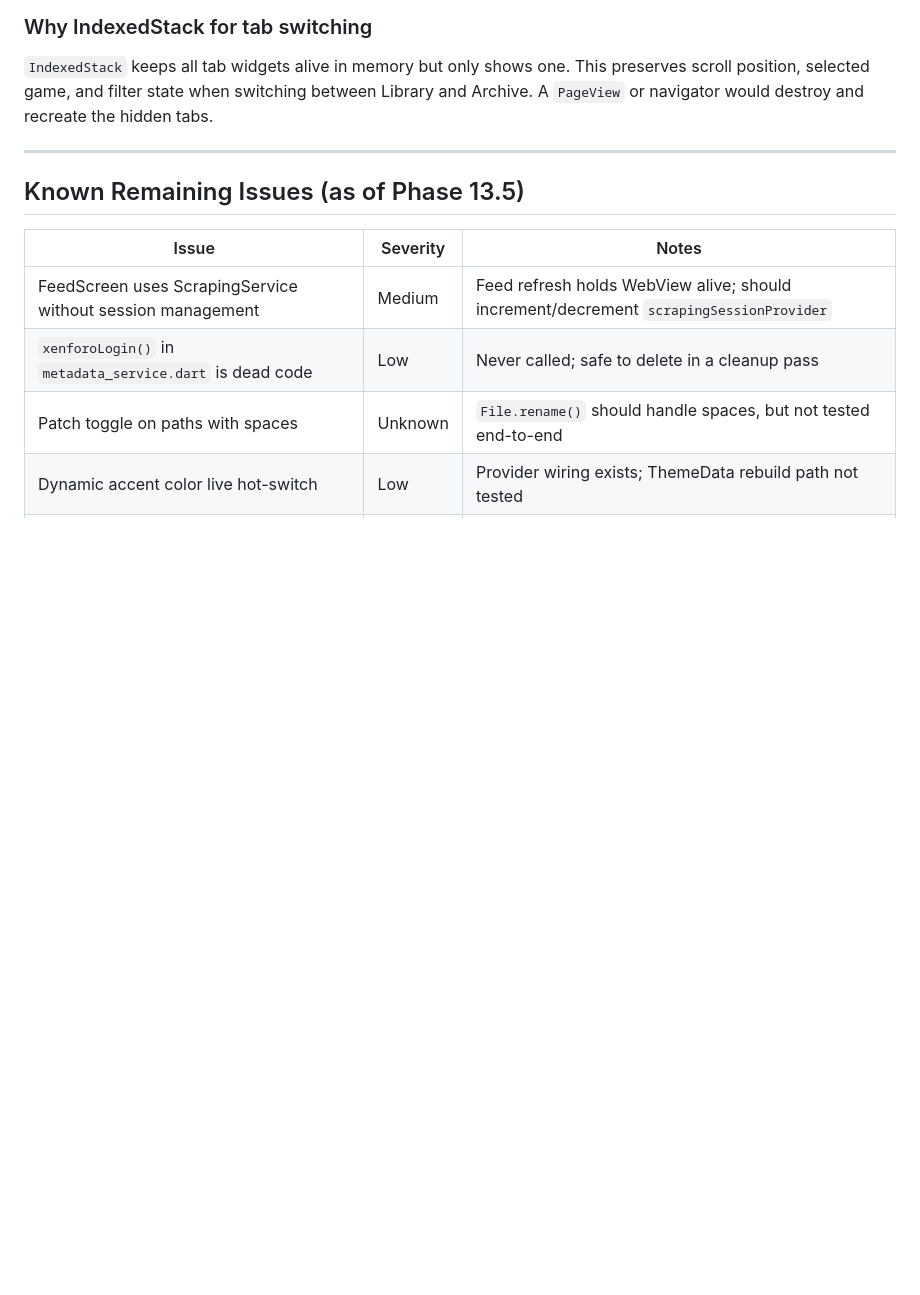
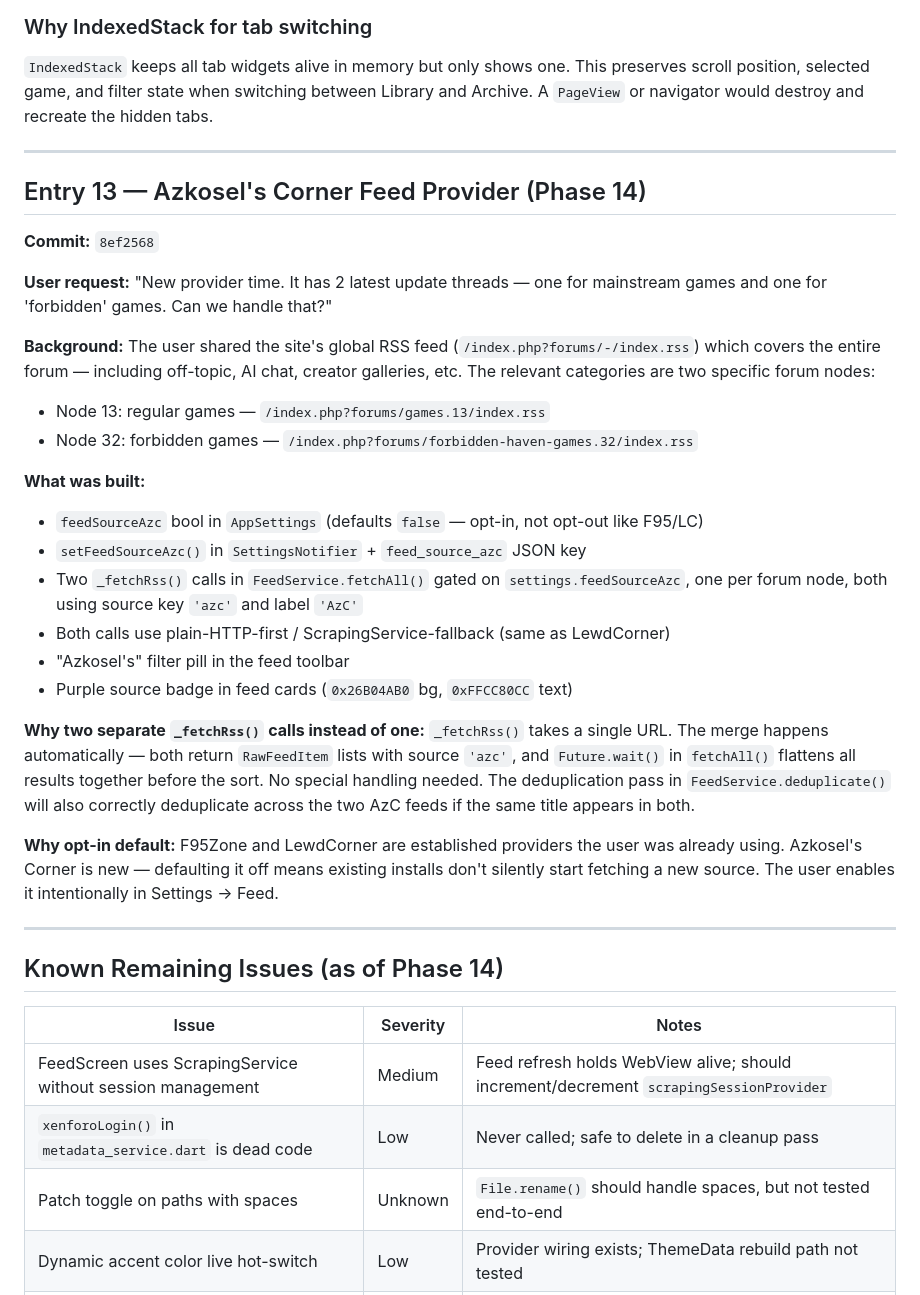
Before and after one commit to NikoCloud/vn-pathfinder-flutter, a Markdown page: KYUN.md, the part around the change. Rendered like a GitHub page; blank space fills up the shorter version.

Commit message:
Docs: add KYUN entry 13 for Phase 14 - Azkosel''s Corner feed provider
Co-Authored-By: Claude Sonnet 4.6 <noreply@anthropic.com>

```diff
--- a/KYUN.md
+++ b/KYUN.md
@@ -338,7 +338,42 @@ A `PageView` or navigator would destroy and recreate the hidden tabs.
 
 ---
 
-## Known Remaining Issues (as of Phase 13.5)
+## Entry 13 — Azkosel's Corner Feed Provider (Phase 14)
+**Commit:** `8ef2568`
+
+**User request:** "New provider time. It has 2 latest update threads — one for mainstream games
+and one for 'forbidden' games. Can we handle that?"
+
+**Background:**
+The user shared the site's global RSS feed (`/index.php?forums/-/index.rss`) which covers the
+entire forum — including off-topic, AI chat, creator galleries, etc. The relevant categories are
+two specific forum nodes:
+- Node 13: regular games — `/index.php?forums/games.13/index.rss`
+- Node 32: forbidden games — `/index.php?forums/forbidden-haven-games.32/index.rss`
+
+**What was built:**
+- `feedSourceAzc` bool in `AppSettings` (defaults `false` — opt-in, not opt-out like F95/LC)
+- `setFeedSourceAzc()` in `SettingsNotifier` + `feed_source_azc` JSON key
+- Two `_fetchRss()` calls in `FeedService.fetchAll()` gated on `settings.feedSourceAzc`,
+  one per forum node, both using source key `'azc'` and label `'AzC'`
+- Both calls use plain-HTTP-first / ScrapingService-fallback (same as LewdCorner)
+- "Azkosel's" filter pill in the feed toolbar
+- Purple source badge in feed cards (`0x26B04AB0` bg, `0xFFCC80CC` text)
+
+**Why two separate `_fetchRss()` calls instead of one:**
+`_fetchRss()` takes a single URL. The merge happens automatically — both return `RawFeedItem`
+lists with source `'azc'`, and `Future.wait()` in `fetchAll()` flattens all results together
+before the sort. No special handling needed. The deduplication pass in `FeedService.deduplicate()`
+will also correctly deduplicate across the two AzC feeds if the same title appears in both.
+
+**Why opt-in default:**
+F95Zone and LewdCorner are established providers the user was already using. Azkosel's Corner
+is new — defaulting it off means existing installs don't silently start fetching a new source.
+The user enables it intentionally in Settings → Feed.
+
+---
+
+## Known Remaining Issues (as of Phase 14)
 
 | Issue | Severity | Notes |
 |-------|----------|-------|
```
